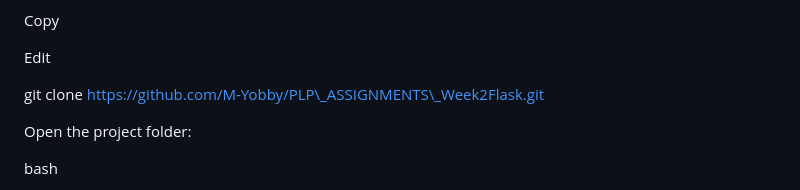
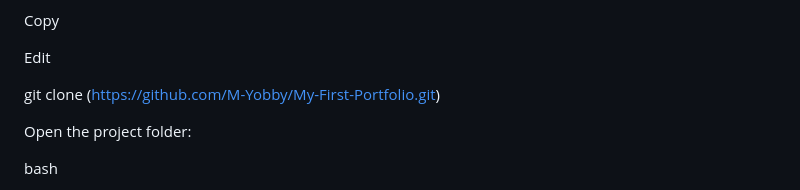
Before and after one commit to M-Yobby/My-First-Portfolio, a Markdown page: Adjusted README.md, the part around the change. GitHub-like rendering.

Commit message:
Update and rename README.md to Adjusted README.md
Fixed the git clone link

```diff
--- a/README.md
+++ b/Adjusted README.md
@@ -146,7 +146,7 @@ Copy
 
 Edit
 
-git clone https://github.com/M-Yobby/PLP\_ASSIGNMENTS\_Week2Flask.git
+git clone (https://github.com/M-Yobby/My-First-Portfolio.git)
 
 Open the project folder:
 
```
